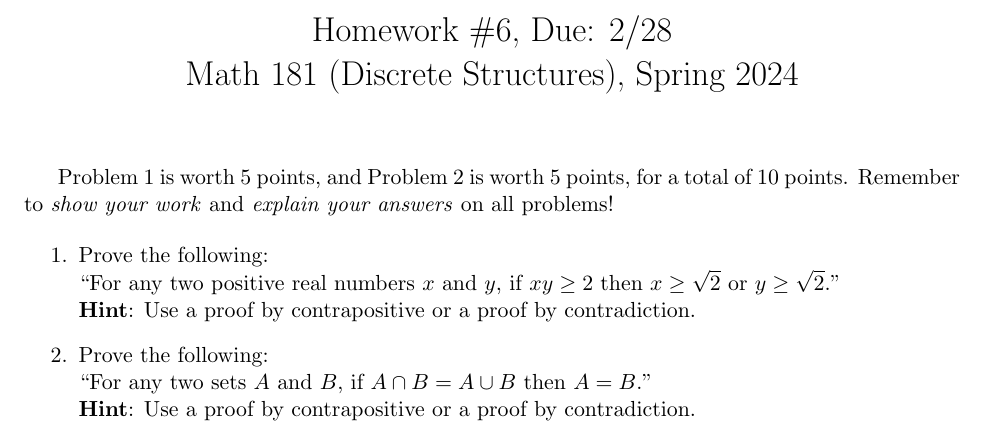
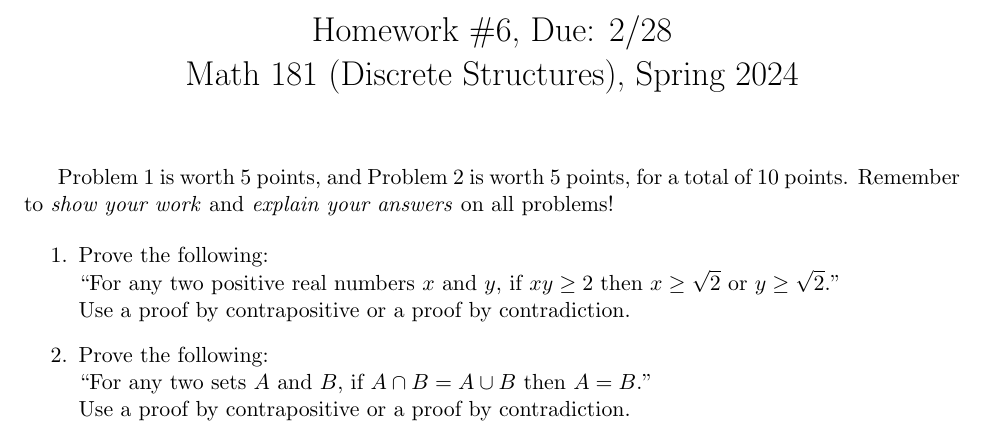
Before and after one commit to samuelfhopkins/samuelfhopkins.github.io, a LaTeX problem sheet (classes/181/hw6.tex): part of the page, cut so that both start at the same text. Compiled offline with pdfLaTeX.

Commit message:
Add files via upload

```diff
--- a/classes/181/hw6.tex
+++ b/classes/181/hw6.tex
@@ -21,11 +21,11 @@ Problem 1 is worth 5 points, and Problem 2 is worth 5 points, for a total of 10
 \begin{enumerate}
 \item Prove the following: \\
 ``For any two positive real numbers $x$ and $y$, if $xy \geq 2$ then $x \geq \sqrt{2}$ or~$y \geq \sqrt{2}$.'' \\
-{\bf Hint}: Use a proof by contrapositive or a proof by contradiction.
+Use a proof by contrapositive or a proof by contradiction.
 
 \item Prove the following: \\
 ``For any two sets $A$ and $B$, if $A\cap B = A\cup B$ then $A=B$.'' \\
-{\bf Hint}: Use a proof by contrapositive or a proof by contradiction.
+Use a proof by contrapositive or a proof by contradiction.
 \end{enumerate}
 
 \end{document}
```
Also changed, not shown: classes/181/hw6.pdf.
